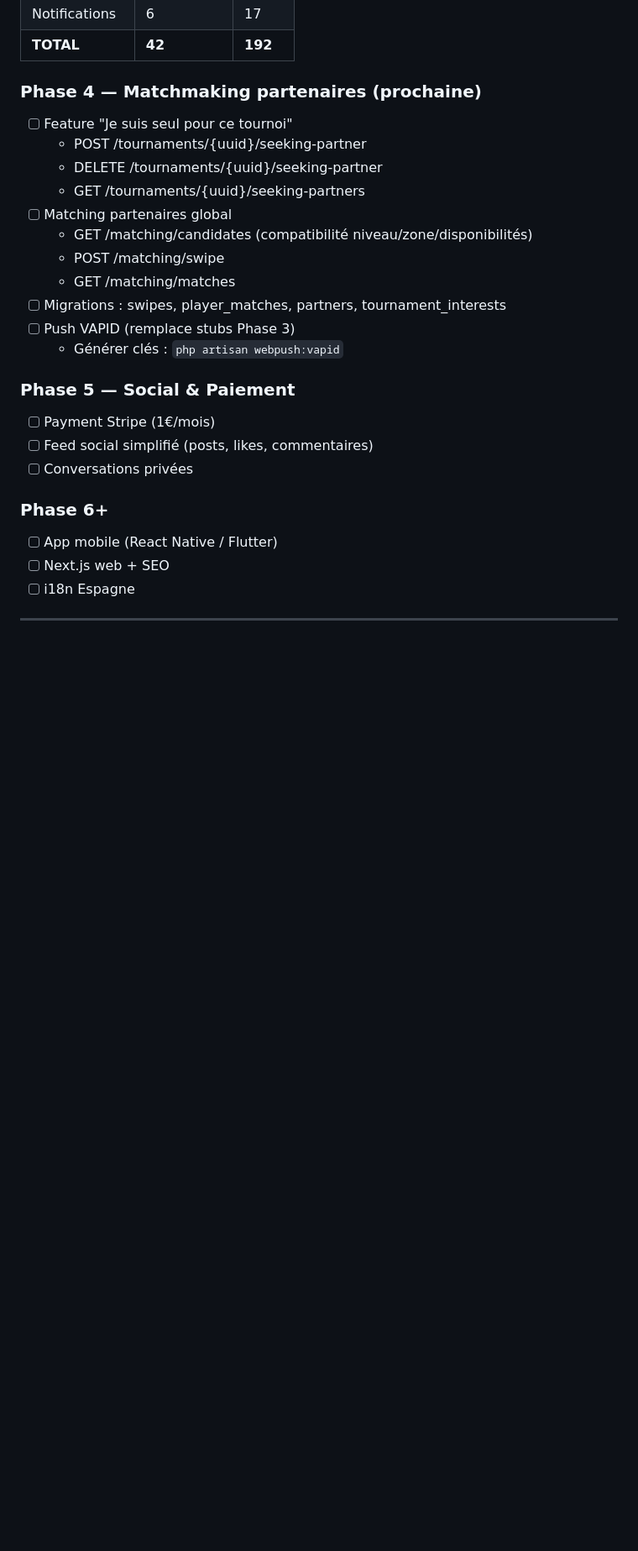
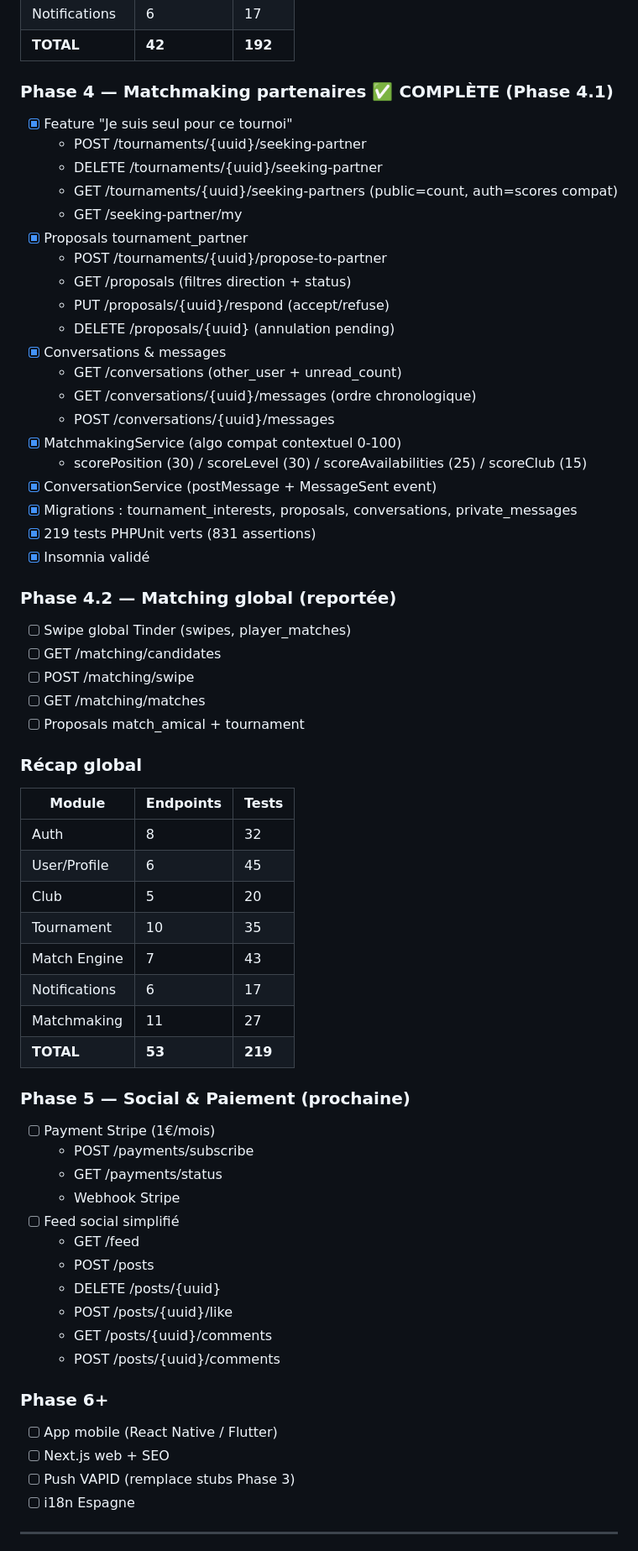
Before and after one commit to Fanomez4ntsoa/place2padel_, a Markdown page: CLAUDE.md, the part around the change. Shown at 84% size. GitHub-like rendering; blank space fills up the shorter version.

Commit message:
[DOCS]: mise à jour CLAUDE.md — Phase 4.2 complète

```diff
--- a/CLAUDE.md
+++ b/CLAUDE.md
@@ -752,27 +752,64 @@ URL Prod actuelle : https://www.placetopadel.com
 | Notifications | 6 | 17 |
 | **TOTAL** | **42** | **192** |
 
-### Phase 4 — Matchmaking partenaires (prochaine)
-- [ ] Feature "Je suis seul pour ce tournoi"
+### Phase 4 — Matchmaking partenaires ✅ COMPLÈTE (Phase 4.1)
+- [x] Feature "Je suis seul pour ce tournoi"
   - POST /tournaments/{uuid}/seeking-partner
   - DELETE /tournaments/{uuid}/seeking-partner
-  - GET /tournaments/{uuid}/seeking-partners
-- [ ] Matching partenaires global
-  - GET /matching/candidates (compatibilité niveau/zone/disponibilités)
-  - POST /matching/swipe
-  - GET /matching/matches
-- [ ] Migrations : swipes, player_matches, partners, tournament_interests
-- [ ] Push VAPID (remplace stubs Phase 3)
-  - Générer clés : `php artisan webpush:vapid`
+  - GET /tournaments/{uuid}/seeking-partners (public=count, auth=scores compat)
+  - GET /seeking-partner/my
+- [x] Proposals tournament_partner
+  - POST /tournaments/{uuid}/propose-to-partner
+  - GET /proposals (filtres direction + status)
+  - PUT /proposals/{uuid}/respond (accept/refuse)
+  - DELETE /proposals/{uuid} (annulation pending)
+- [x] Conversations & messages
+  - GET /conversations (other_user + unread_count)
+  - GET /conversations/{uuid}/messages (ordre chronologique)
+  - POST /conversations/{uuid}/messages
+- [x] MatchmakingService (algo compat contextuel 0-100)
+  - scorePosition (30) / scoreLevel (30) / scoreAvailabilities (25) / scoreClub (15)
+- [x] ConversationService (postMessage + MessageSent event)
+- [x] Migrations : tournament_interests, proposals, conversations, private_messages
+- [x] 219 tests PHPUnit verts (831 assertions)
+- [x] Insomnia validé
 
-### Phase 5 — Social & Paiement
+### Phase 4.2 — Matching global (reportée)
+- [ ] Swipe global Tinder (swipes, player_matches)
+- [ ] GET /matching/candidates
+- [ ] POST /matching/swipe
+- [ ] GET /matching/matches
+- [ ] Proposals match_amical + tournament
+
+### Récap global
+| Module | Endpoints | Tests |
+|--------|-----------|-------|
+| Auth | 8 | 32 |
+| User/Profile | 6 | 45 |
+| Club | 5 | 20 |
+| Tournament | 10 | 35 |
+| Match Engine | 7 | 43 |
+| Notifications | 6 | 17 |
+| Matchmaking | 11 | 27 |
+| **TOTAL** | **53** | **219** |
+
+### Phase 5 — Social & Paiement (prochaine)
 - [ ] Payment Stripe (1€/mois)
-- [ ] Feed social simplifié (posts, likes, commentaires)
-- [ ] Conversations privées
+  - POST /payments/subscribe
+  - GET /payments/status
+  - Webhook Stripe
+- [ ] Feed social simplifié
+  - GET /feed
+  - POST /posts
+  - DELETE /posts/{uuid}
+  - POST /posts/{uuid}/like
+  - GET /posts/{uuid}/comments
+  - POST /posts/{uuid}/comments
 
 ### Phase 6+
 - [ ] App mobile (React Native / Flutter)
 - [ ] Next.js web + SEO
+- [ ] Push VAPID (remplace stubs Phase 3)
 - [ ] i18n Espagne
 
 ---
```
